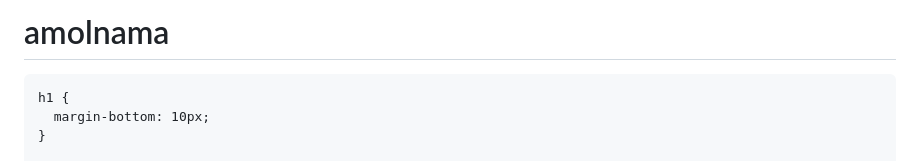
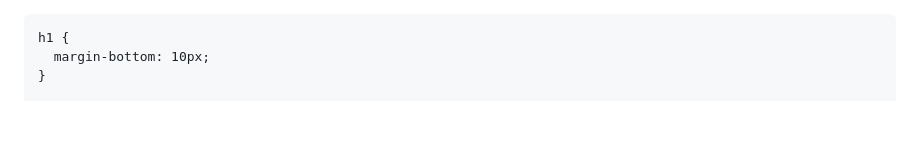
Before and after one commit to Zirconium001/amolnama, a Markdown page: README.md, the part around the change. Rendered like a GitHub page; blank space fills up the shorter version.

```diff
--- a/README.md
+++ b/README.md
@@ -1,4 +1,4 @@
-# amolnama
+
 <!DOCTYPE html>
 <html lang="en">
 <head>
```
